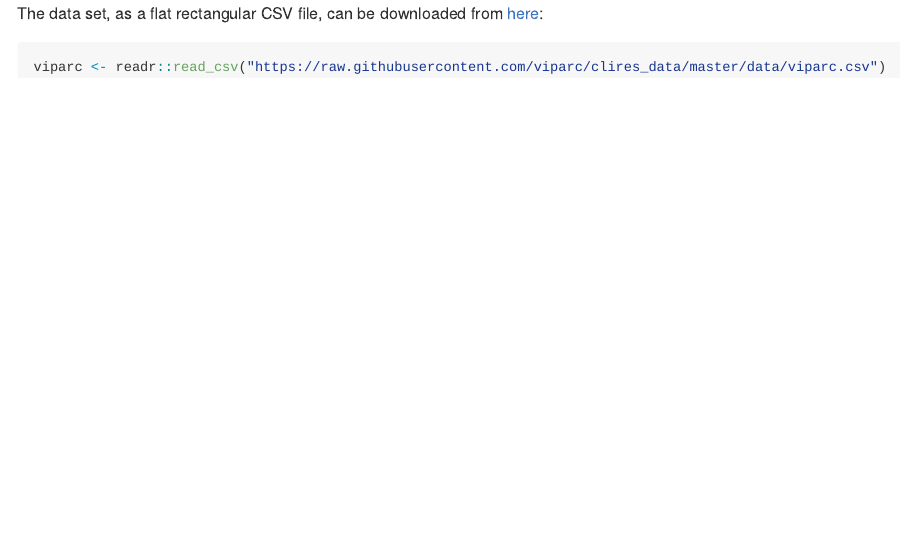
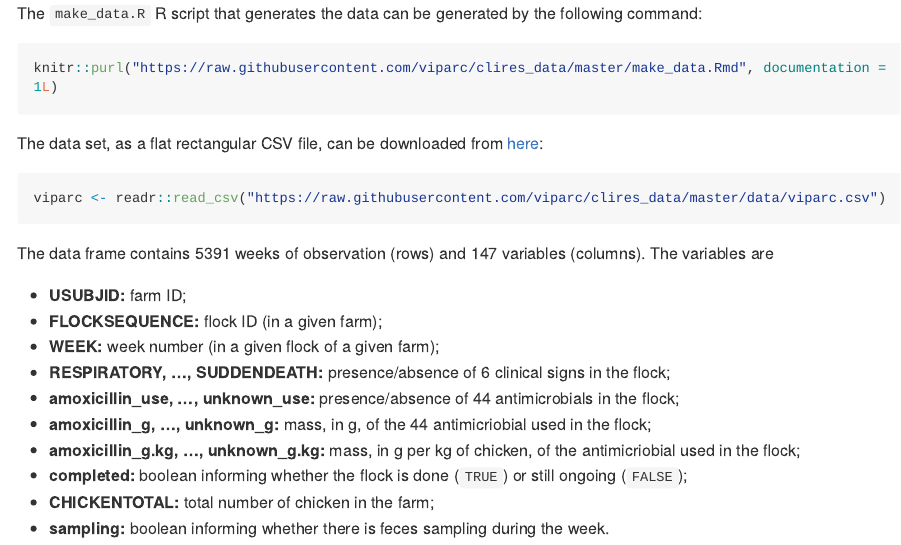
Before and after one commit to viparc/clires_data, an R Markdown document (README.Rmd): the page in a window 1100 px wide, from its top. The pictures show the output file README.md that the author committed with the source, drawn offline in the style of GitHub; long lines of code are wrapped.

Commit message:
Update README

````diff
--- a/README.Rmd
+++ b/README.Rmd
@@ -4,8 +4,33 @@ editor_options:
   chunk_output_type: console
 ---
 
-The data set, as a flat rectangular CSV file, can be downloaded from [here](https://raw.githubusercontent.com/viparc/clires_data/master/data/viparc.csv):
+The `make_data.R` R script that generates the data can be generated by the
+following command:
+
+```{r eval = FALSE}
+knitr::purl("https://raw.githubusercontent.com/viparc/clires_data/master/make_data.Rmd", documentation = 1L)
+```
+
+The data set, as a flat rectangular CSV file, can be downloaded from
+[here](https://raw.githubusercontent.com/viparc/clires_data/master/data/viparc.csv):
 
 ```{r eval = FALSE}
 viparc <- readr::read_csv("https://raw.githubusercontent.com/viparc/clires_data/master/data/viparc.csv")
 ```
+
+The data frame contains 5391 weeks of observation (rows) and 147 variables
+(columns). The variables are
+
+* **USUBJID:** farm ID;
+* **FLOCKSEQUENCE:** flock ID (in a given farm);
+* **WEEK:** week number (in a given flock of a given farm);
+* **RESPIRATORY, ..., SUDDENDEATH:** presence/absence of 6 clinical signs in the flock;
+* **amoxicillin_use, ..., unknown_use:** presence/absence of 44 antimicrobials
+in the flock;
+* **amoxicillin_g, ..., unknown_g:** mass, in g, of the 44 antimicriobial used
+in the flock;
+* **amoxicillin_g.kg, ..., unknown_g.kg:** mass, in g per kg of chicken, of the antimicriobial used in the flock;
+* **completed:** boolean informing whether the flock is done (`TRUE`) or still ongoing (`FALSE`);
+* **CHICKENTOTAL:** total number of chicken in the farm;
+* **sampling:** boolean informing whether there is feces sampling during the
+week.
````
Also changed, not shown: README.md.
